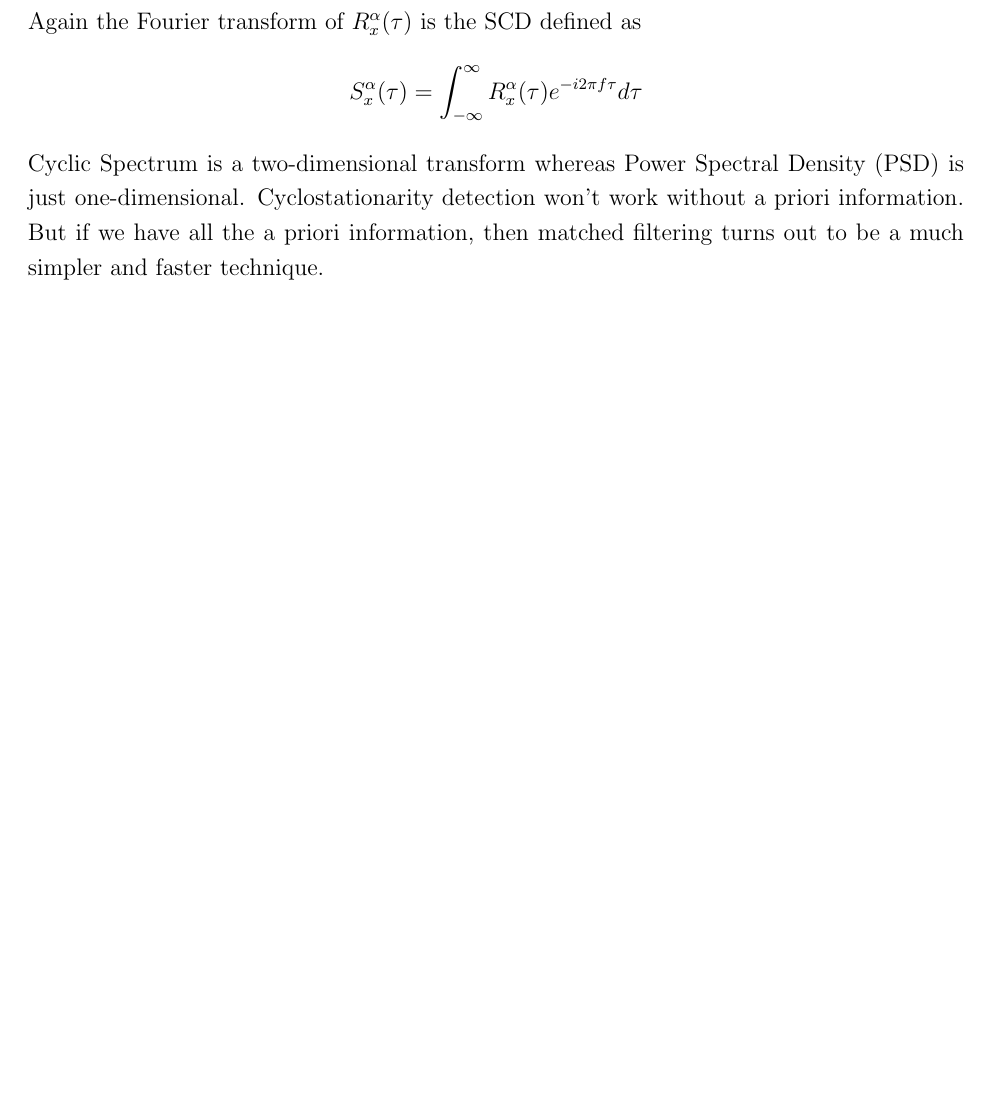
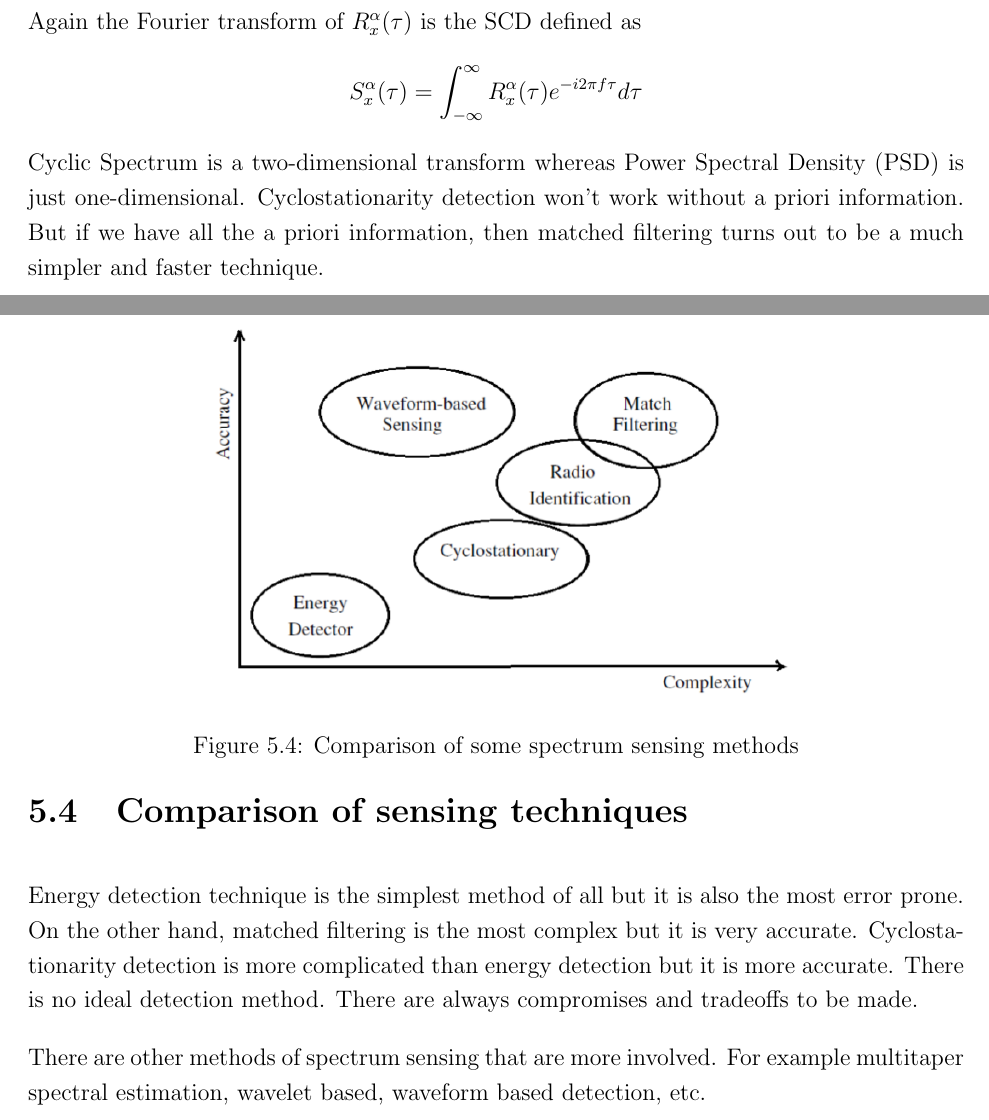
Before and after one commit to swrangsar/ddpThesis, a LaTeX thesis (ddpThesis.tex, which reads sensing.tex): part of page 33 of 42 before the commit and two parts of pages 33 and 34 of 42 after it, the two joined at a grey line, cut so that both start at the same text, the shorter picture padded with empty space. Compiled offline with pdfLaTeX.

Commit message:
commit at 20140602215959

```diff
--- a/sensing.tex
+++ b/sensing.tex
@@ -194,3 +194,23 @@ Cyclic Spectrum is a two-dimensional transform whereas Power Spectral Density
 (PSD) is just one-dimensional. Cyclostationarity detection won't work without
 a priori information. But if we have all the a priori information, then
 matched filtering turns out to be a much simpler and faster technique.
+
+\section{Comparison of sensing techniques}
+
+\begin{figure}
+\centering
+\includegraphics[width=0.7\textwidth]{compSensingTch}
+\caption[Comparison of sensing methods]{Comparison of some spectrum sensing
+methods}
+\label{compSensingTch}
+\end{figure}
+
+Energy detection technique is the simplest method of all but it is also the
+most error prone. On the other hand, matched filtering is the most complex but
+it is very accurate. Cyclostationarity detection is more complicated than
+energy detection but it is more accurate. There is no ideal detection method.
+There are always compromises and tradeoffs to be made.
+
+There are other methods of spectrum sensing that are more involved. For
+example multitaper spectral estimation, wavelet based, waveform based
+detection, etc.
```
Also changed, not shown: compSensingTch.png (added), ddpThesis.pdf, 1 other file.
